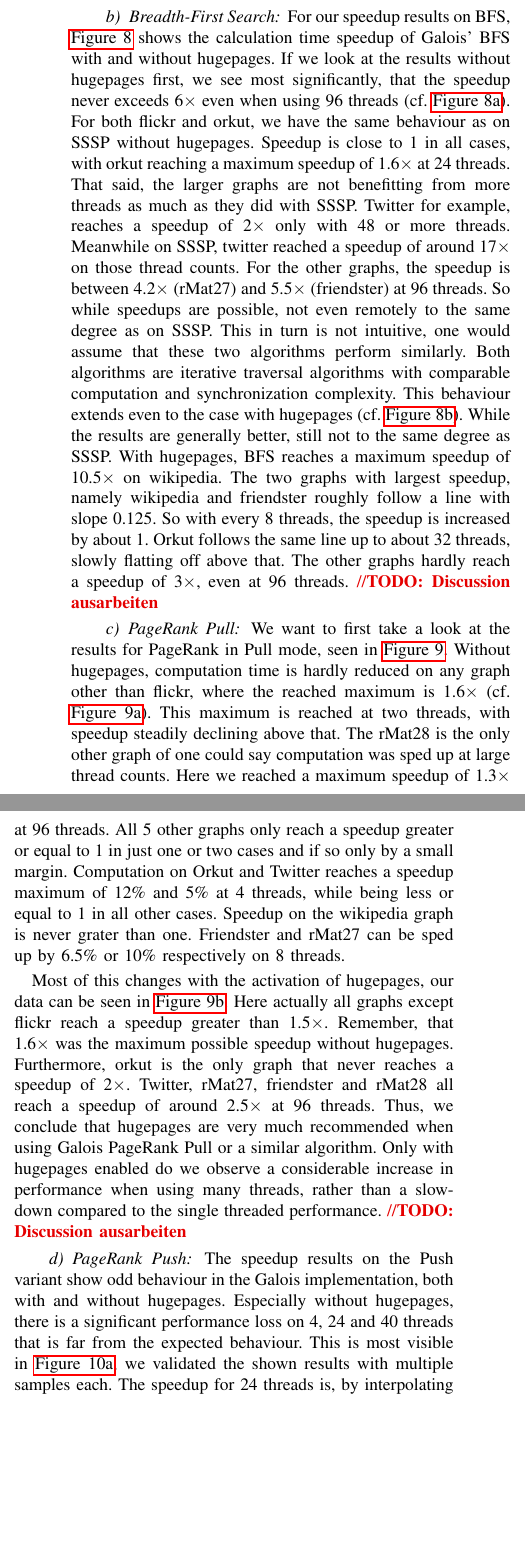
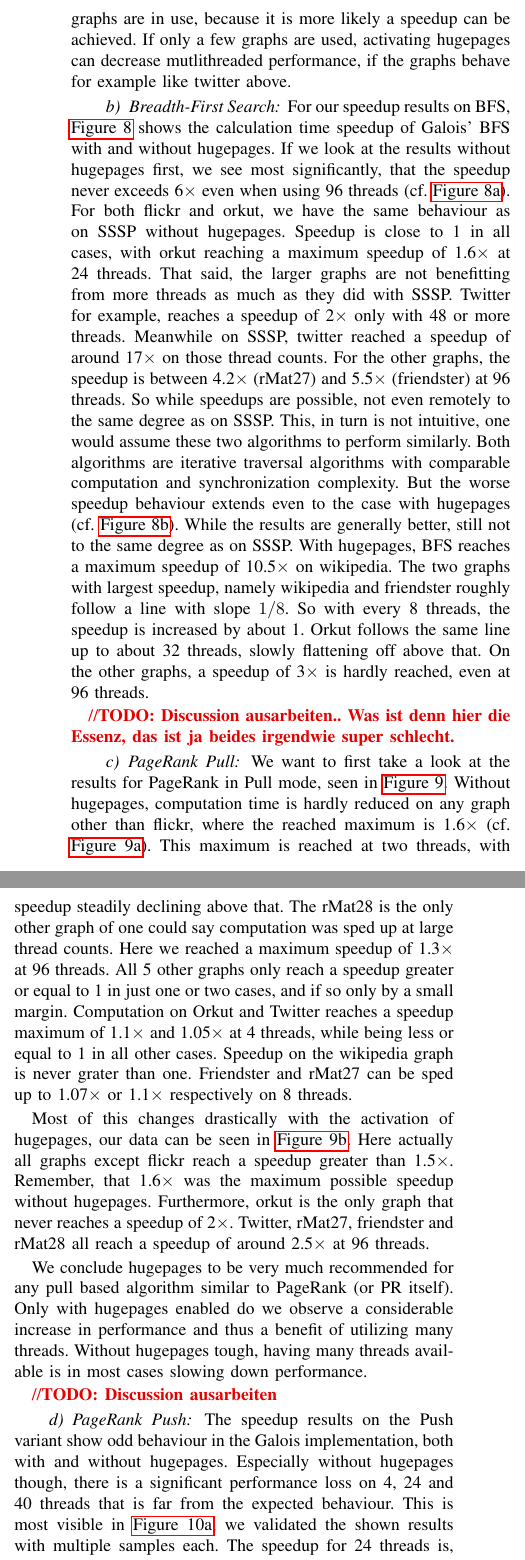
Before and after one commit to SerenGTI/Forschungsprojekt, a LaTeX paper (documentation/paper/main.tex, which reads documentation/paper/sections/results/galoisSpeedup.tex): two parts of the columns of page 12 of 15, joined at a grey line, cut at the place of the change, the shorter picture padded with empty space. Compiled offline with pdfLaTeX; a missing font is replaced by an installed copy or a similar font; a LaTeX package or settings file that is missing is left out.

Commit message:
speedup nachmal gegengelesen, discussions angefangen

```diff
--- a/documentation/paper/sections/results/galoisSpeedup.tex
+++ b/documentation/paper/sections/results/galoisSpeedup.tex
@@ -68,3 +67,5 @@ While the hugepages did not neccessarily help improve the speedup value, they he
+In this regard, hugepages can be beneficial when many different graphs are in use, because it is more likely a speedup can be achieved.
+If only a few graphs are used, activating hugepages can decrease mutlithreaded performance, if the graphs behave for example like twitter above.
 
 \paragraph{Breadth-First Search}
 \begin{figure*}
@@ -88,10 +89,10 @@ For our speedup results on BFS, \autoref{fig:galoisSpeedupBFS} shows the calcula
 If we look at the results without hugepages first, we see most significantly, that the speedup never exceeds 6$\times$ even when using 96 threads (cf. \autoref{fig:galoisSpeedupBFS_noHP}).
 For both flickr and orkut, we have the same behaviour as on SSSP without hugepages. Speedup is close to 1 in all cases, with orkut reaching a maximum speedup of 1.6$\times$ at 24 threads.
 That said, the larger graphs are not benefitting from more threads as much as they did with SSSP. Twitter for example, reaches a speedup of 2$\times$ only with 48 or more threads. Meanwhile on SSSP, twitter reached a speedup of around 17$\times$ on those thread counts.
-For the other graphs, the speedup is between 4.2$\times$ (rMat27) and 5.5$\times$ (friendster) at 96 threads. So while speedups are possible, not even remotely to the same degree as on SSSP. This in turn is not intuitive, one would assume that these two algorithms perform similarly. Both algorithms are iterative traversal algorithms with comparable computation and synchronization complexity.
-This behaviour extends even to the case with hugepages (cf. \autoref{fig:galoisSpeedupBFS_HP}). While the results are generally better, still not to the same degree as SSSP. With hugepages, BFS reaches a maximum speedup of 10.5$\times$ on wikipedia. The two graphs with largest speedup, namely wikipedia and friendster roughly follow a line with slope 0.125. So with every 8 threads, the speedup is increased by about 1. Orkut follows the same line up to about 32 threads, slowly flatting off above that.
-The other graphs hardly reach a speedup of 3$\times$, even at 96 threads.
-\todo{Discussion ausarbeiten}
+For the other graphs, the speedup is between 4.2$\times$ (rMat27) and 5.5$\times$ (friendster) at 96 threads. So while speedups are possible, not even remotely to the same degree as on SSSP. This, in turn is not intuitive, one would assume these two algorithms to perform similarly. Both algorithms are iterative traversal algorithms with comparable computation and synchronization complexity. But the worse speedup behaviour extends even to the case with hugepages (cf. \autoref{fig:galoisSpeedupBFS_HP}). While the results are generally better, still not to the same degree as on SSSP. With hugepages, BFS reaches a maximum speedup of 10.5$\times$ on wikipedia. The two graphs with largest speedup, namely wikipedia and friendster roughly follow a line with slope $1/8$. So with every 8 threads, the speedup is increased by about 1. Orkut follows the same line up to about 32 threads, slowly flattening off above that.
+On the other graphs, a speedup of 3$\times$ is hardly reached, even at 96 threads.
+
+\todo{Discussion ausarbeiten.. Was ist denn hier die Essenz, das ist ja beides irgendwie super schlecht.}
 
 \paragraph{PageRank Pull}
 \begin{figure*}
@@ -113,16 +114,20 @@ The other graphs hardly reach a speedup of 3$\times$, even at 96 threads.
 
 We want to first take a look at the results for PageRank in Pull mode, seen in \autoref{fig:galoisSpeedupPRPull}. Without hugepages, computation time is hardly reduced on any graph other than flickr, where the reached maximum is 1.6$\times$ (cf. \autoref{fig:galoisSpeedupPRPull_noHP}). This maximum is reached at two threads, with speedup steadily declining above that.
 The rMat28 is the only other graph of one could say computation was sped up at large thread counts. Here we reached a maximum speedup of 1.3$\times$ at 96 threads.
-All 5 other graphs only reach a speedup greater or equal to 1 in just one or two cases and if so only by a small margin.
-Computation on Orkut and Twitter reaches a speedup maximum of 12\%\ and 5\%\ at 4 threads, while being less or equal to 1 in all other cases.
+All 5 other graphs only reach a speedup greater or equal to 1 in just one or two cases, and if so only by a small margin.
+Computation on Orkut and Twitter reaches a speedup maximum of 1.1$\times$ and 1.05$\times$ at 4 threads, while being less or equal to 1 in all other cases.
 Speedup on the wikipedia graph is never grater than one.
-Friendster and rMat27 can be sped up by 6.5\%\ or 10\%\ respectively on 8 threads.
+Friendster and rMat27 can be sped up to 1.07$\times$ or 1.1$\times$ respectively on 8 threads.
 
-Most of this changes with the activation of hugepages, our data can be seen in \autoref{fig:galoisSpeedupPRPull_HP}.
+Most of this changes drastically with the activation of hugepages, our data can be seen in \autoref{fig:galoisSpeedupPRPull_HP}.
 Here actually all graphs except flickr reach a speedup greater than 1.5$\times$. Remember, that 1.6$\times$ was the maximum possible speedup without hugepages.
 Furthermore, orkut is the only graph that never reaches a speedup of 2$\times$.
 Twitter, rMat27, friendster and rMat28 all reach a speedup of around 2.5$\times$ at 96 threads.
-Thus, we conclude that hugepages are very much recommended when using Galois PageRank Pull or a similar algorithm. Only with hugepages enabled do we observe a considerable increase in performance when using many threads, rather than a slowdown compared to the single threaded performance.
+
+We conclude hugepages to be very much recommended for any pull based algorithm similar to PageRank (or PR itself).
+Only with hugepages enabled do we observe a considerable increase in performance and thus a benefit of utilizing many threads.
+Without hugepages tough, having many threads available is in most cases slowing down performance.
+
 \todo{Discussion ausarbeiten}
 
 \paragraph{PageRank Push}
@@ -144,8 +149,6 @@ Thus, we conclude that hugepages are very much recommended when using Galois Pag
 \end{figure*}
 
 The speedup results on the Push variant show odd behaviour in the Galois implementation, both with and without hugepages.
-Especially without hugepages, there is a significant performance loss on 4, 24 and 40 threads that is far from the expected behaviour. This is most visible in \autoref{fig:galoisSpeedupPRPush_noHP}, we validated the shown results with multiple samples each.
+Especially without hugepages though, there is a significant performance loss on 4, 24 and 40 threads that is far from the expected behaviour. This is most visible in \autoref{fig:galoisSpeedupPRPush_noHP}, we validated the shown results with multiple samples each.
 The speedup for 24 threads is, by interpolating between 16 and 32 threads, expected to be anywhere between 1.3$\times$ and 1.9$\times$.
 Actually however, the system does not reach a speedup of more than 1.04$\times$ on any graph, with only rMat27 actually reaching a value greater than 1.
-On all other graphs, using 24 threads is anywhere from 3\% (flickr) to 9\%\ (wikipedia) slower than when using just one thread.
-We intially assumed that this is due to the missing hugepages, Galois is recommended to run with. This seems to be only partly true, since the results with hugepages are generally better, but still show some of this behaviour (cf. \autoref{fig:galoisSpeedupPRPush_HP}).
```
Also changed, not shown: documentation/paper/main.pdf, documentation/paper/sections/results/galoisSpeedup.tex (31 more changed lines).
